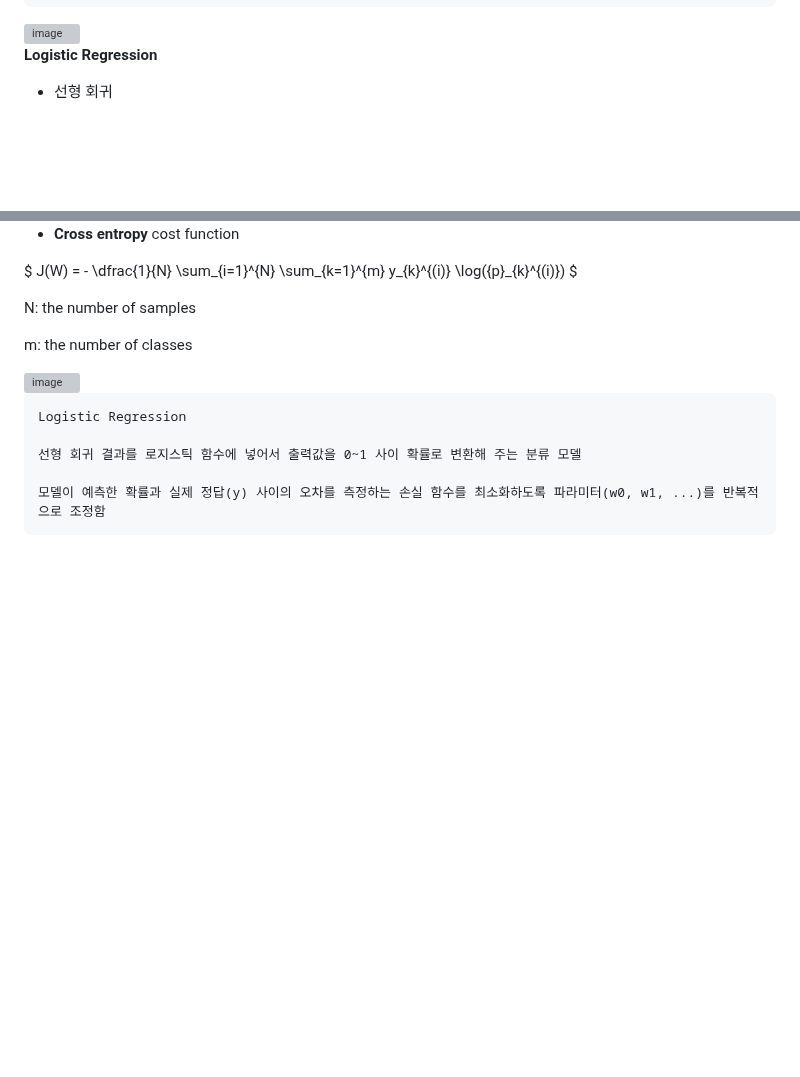
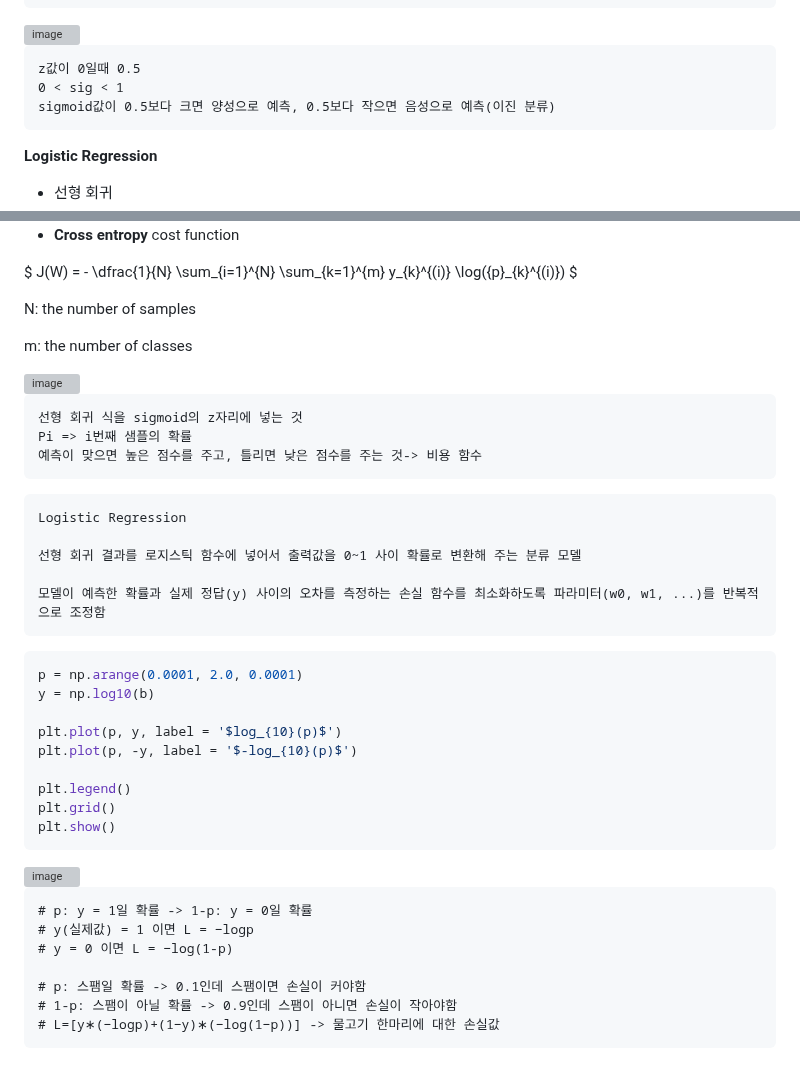
Before and after one commit to binibinibini/study, a Markdown page: da/45일차.md, 2 parts joined by grey strips. Rendered like a GitHub page; blank space fills up the shorter version; grey boxes are pictures that could not be loaded.

````diff
--- a/da/45일차.md
+++ b/da/45일차.md
@@ -580,6 +580,12 @@ plt.show()
 ```
 <img width="632" height="362" alt="image" src="https://github.com/user-attachments/assets/3a31992d-5a59-4266-8449-cce91dd5ceda" />
 
+```
+z값이 0일때 0.5
+0 < sig < 1
+sigmoid값이 0.5보다 크면 양성으로 예측, 0.5보다 작으면 음성으로 예측(이진 분류)
+```
+
 __Logistic Regression__
 
 *   선형 회귀
@@ -625,9 +631,38 @@ __비용(손실) 함수(cost/loss function)__
 <img width="859" height="640" alt="image" src="https://github.com/user-attachments/assets/19853d6c-e95b-408d-a43d-5e1ec63487d1" />
 
 ```
+선형 회귀 식을 sigmoid의 z자리에 넣는 것
+Pi => i번째 샘플의 확률
+예측이 맞으면 높은 점수를 주고, 틀리면 낮은 점수를 주는 것-> 비용 함수
+```
+
+```
 Logistic Regression
 
 선형 회귀 결과를 로지스틱 함수에 넣어서 출력값을 0~1 사이 확률로 변환해 주는 분류 모델
 
 모델이 예측한 확률과 실제 정답(y) 사이의 오차를 측정하는 손실 함수를 최소화하도록 파라미터(w0, w1, ...)를 반복적으로 조정함
 ```
+
+```python
+p = np.arange(0.0001, 2.0, 0.0001)
+y = np.log10(b)
+
+plt.plot(p, y, label = '$log_{10}(p)$')
+plt.plot(p, -y, label = '$-log_{10}(p)$')
+
+plt.legend()
+plt.grid()
+plt.show()
+```
+<img width="493" height="383" alt="image" src="https://github.com/user-attachments/assets/21aa4c47-ce36-410b-97a6-9cbdbb4d23d0" />
+
+```
+# p: y = 1일 확률 -> 1-p: y = 0일 확률
+# y(실제값) = 1 이면 L = −logp
+# y = 0 이면 L = −log(1-p)
+
+# p: 스팸일 확률 -> 0.1인데 스팸이면 손실이 커야함
+# 1-p: 스팸이 아닐 확률 -> 0.9인데 스팸이 아니면 손실이 작아야함
+# L=[y∗(−logp)+(1−y)∗(−log(1−p))] -> 물고기 한마리에 대한 손실값
+```
````
